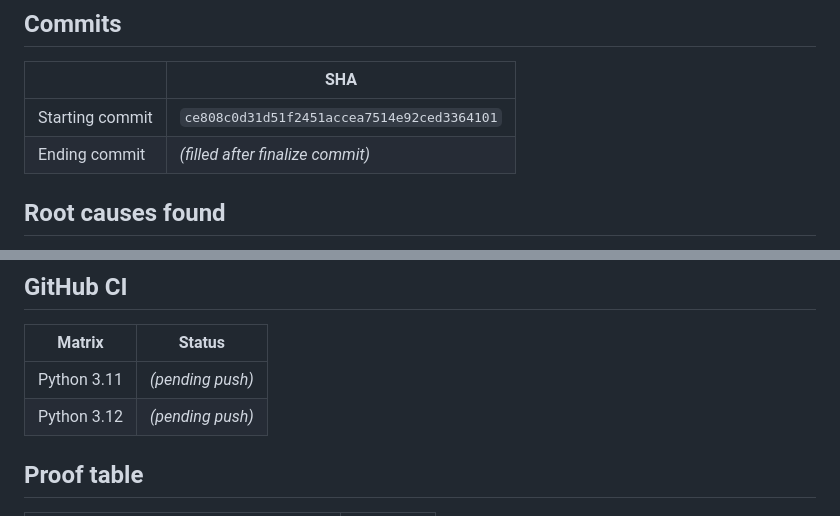
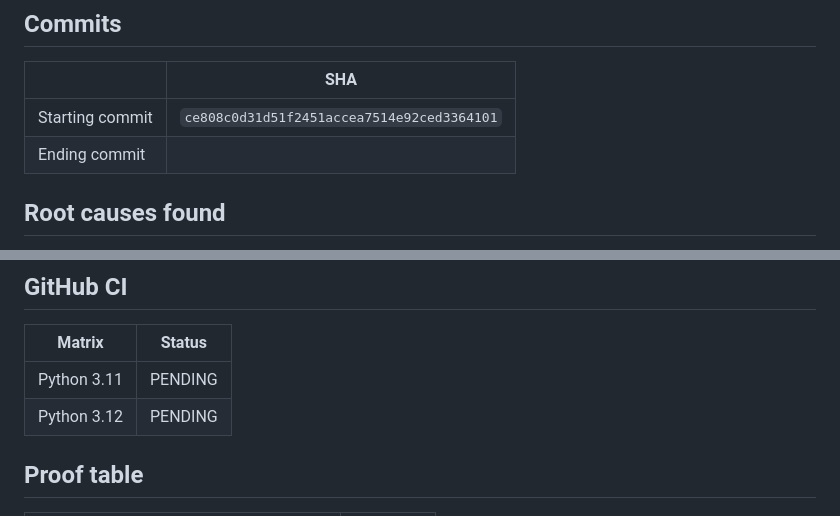
Before and after one commit to gopalakrishnachennu/CHENN_SRINIVAS, a Markdown page: docs/FINAL_WORKFLOW_STABILIZATION_REPORT.md, 2 parts joined by grey strips. Rendered like a GitHub page.

```diff
--- a/docs/FINAL_WORKFLOW_STABILIZATION_REPORT.md
+++ b/docs/FINAL_WORKFLOW_STABILIZATION_REPORT.md
@@ -7,7 +7,7 @@ Phase 3.2 — End-to-End Data & Workflow Stabilization
 | | SHA |
 |---|---|
 | Starting commit | `ce808c0d31d51f2451accea7514e92ced3364101` |
-| Ending commit | _(filled after finalize commit)_ |
+| Ending commit |  |
 
 ## Root causes found
 
@@ -102,8 +102,8 @@ Detects READY-without-blueprint, stale hashes, orphan paths, unknown families, s
 
 | Matrix | Status |
 |---|---|
-| Python 3.11 | _(pending push)_ |
-| Python 3.12 | _(pending push)_ |
+| Python 3.11 | PENDING |
+| Python 3.12 | PENDING |
 
 ## Proof table
 
```
